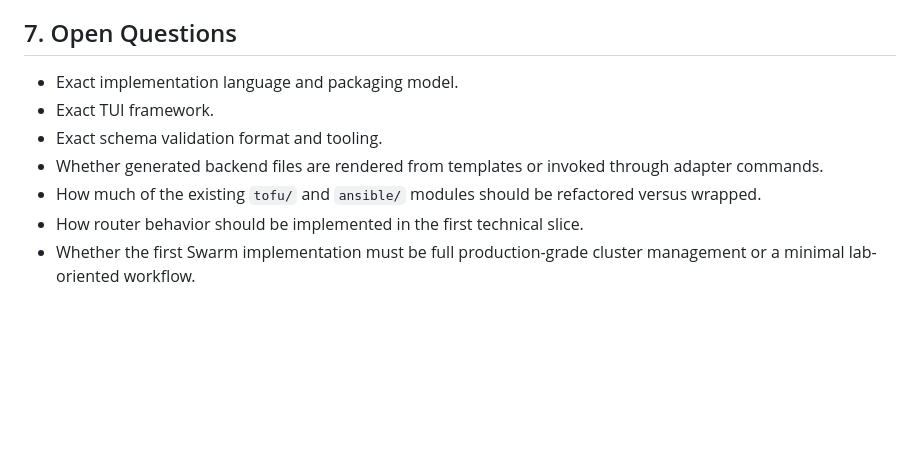
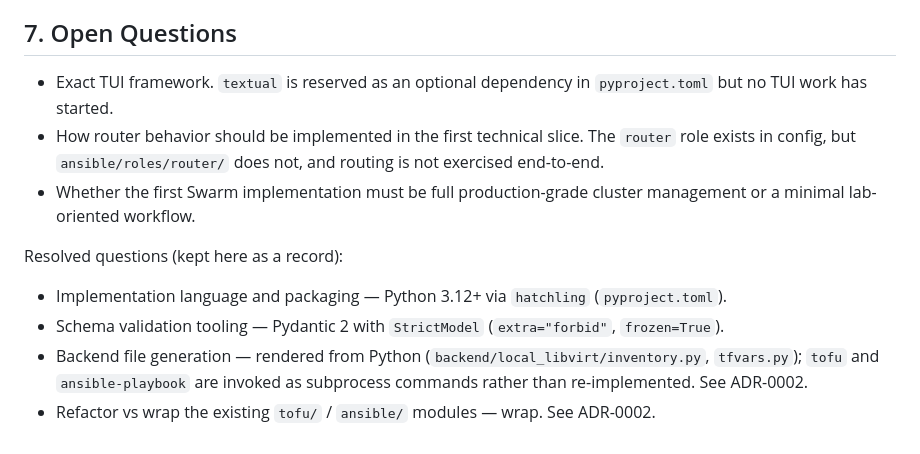
Before and after one commit to spicysauce1955-stack/playground, a Markdown page: docs/product/requirements.md, the part around the change. Rendered like a GitHub page; blank space fills up the shorter version.

Commit message:
Prune resolved open questions, record TargetSelector backlog
requirements.md §7 had four questions answered by ADRs and existing
code (Python language, Pydantic schema, render-vs-wrap, refactor-vs-
wrap). Move them under "Resolved questions" so the list reflects
what's actually open: TUI framework, router implementation, Swarm
scope.

Add a Backlog section to roadmap.md to track TargetSelector's
missing `network` selector (requirements §5.9). Confirmed as a real
need but explicitly not urgent.

```diff
--- a/docs/product/requirements.md
+++ b/docs/product/requirements.md
@@ -217,10 +217,23 @@ The primary user is the project owner/operator:
 
 ## 7. Open Questions
 
-- Exact implementation language and packaging model.
-- Exact TUI framework.
-- Exact schema validation format and tooling.
-- Whether generated backend files are rendered from templates or invoked through adapter commands.
-- How much of the existing `tofu/` and `ansible/` modules should be refactored versus wrapped.
+- Exact TUI framework. `textual` is reserved as an optional dependency in
+  `pyproject.toml` but no TUI work has started.
 - How router behavior should be implemented in the first technical slice.
-- Whether the first Swarm implementation must be full production-grade cluster management or a minimal lab-oriented workflow.
+  The `router` role exists in config, but `ansible/roles/router/` does
+  not, and routing is not exercised end-to-end.
+- Whether the first Swarm implementation must be full production-grade
+  cluster management or a minimal lab-oriented workflow.
+
+Resolved questions (kept here as a record):
+
+- Implementation language and packaging — Python 3.12+ via `hatchling`
+  (`pyproject.toml`).
+- Schema validation tooling — Pydantic 2 with `StrictModel`
+  (`extra="forbid"`, `frozen=True`).
+- Backend file generation — rendered from Python
+  (`backend/local_libvirt/inventory.py`, `tfvars.py`); `tofu` and
+  `ansible-playbook` are invoked as subprocess commands rather than
+  re-implemented. See ADR-0002.
+- Refactor vs wrap the existing `tofu/` / `ansible/` modules — wrap.
+  See ADR-0002.
```
Also changed, not shown: docs/roadmap.md (+9 -0 lines).
